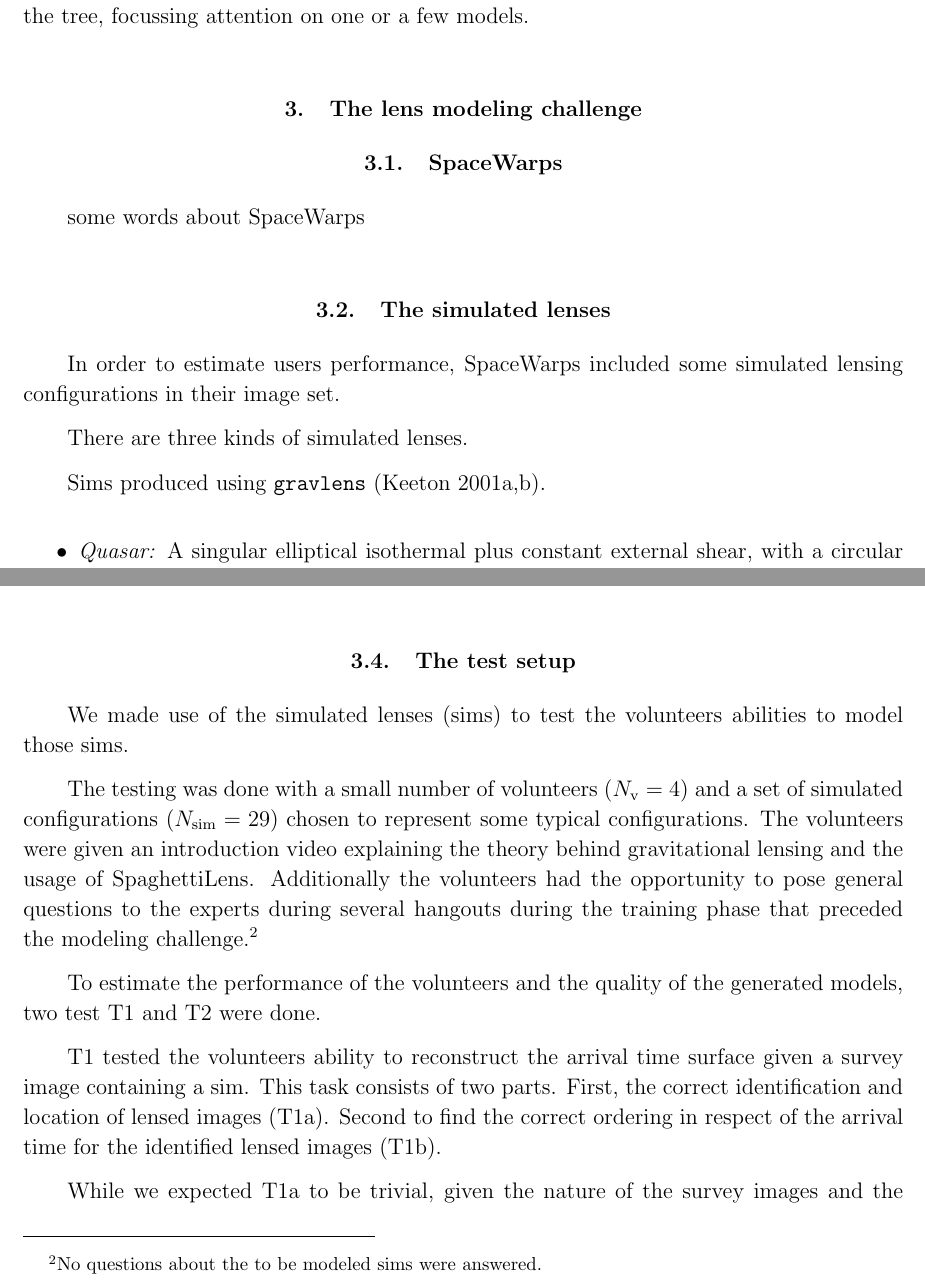
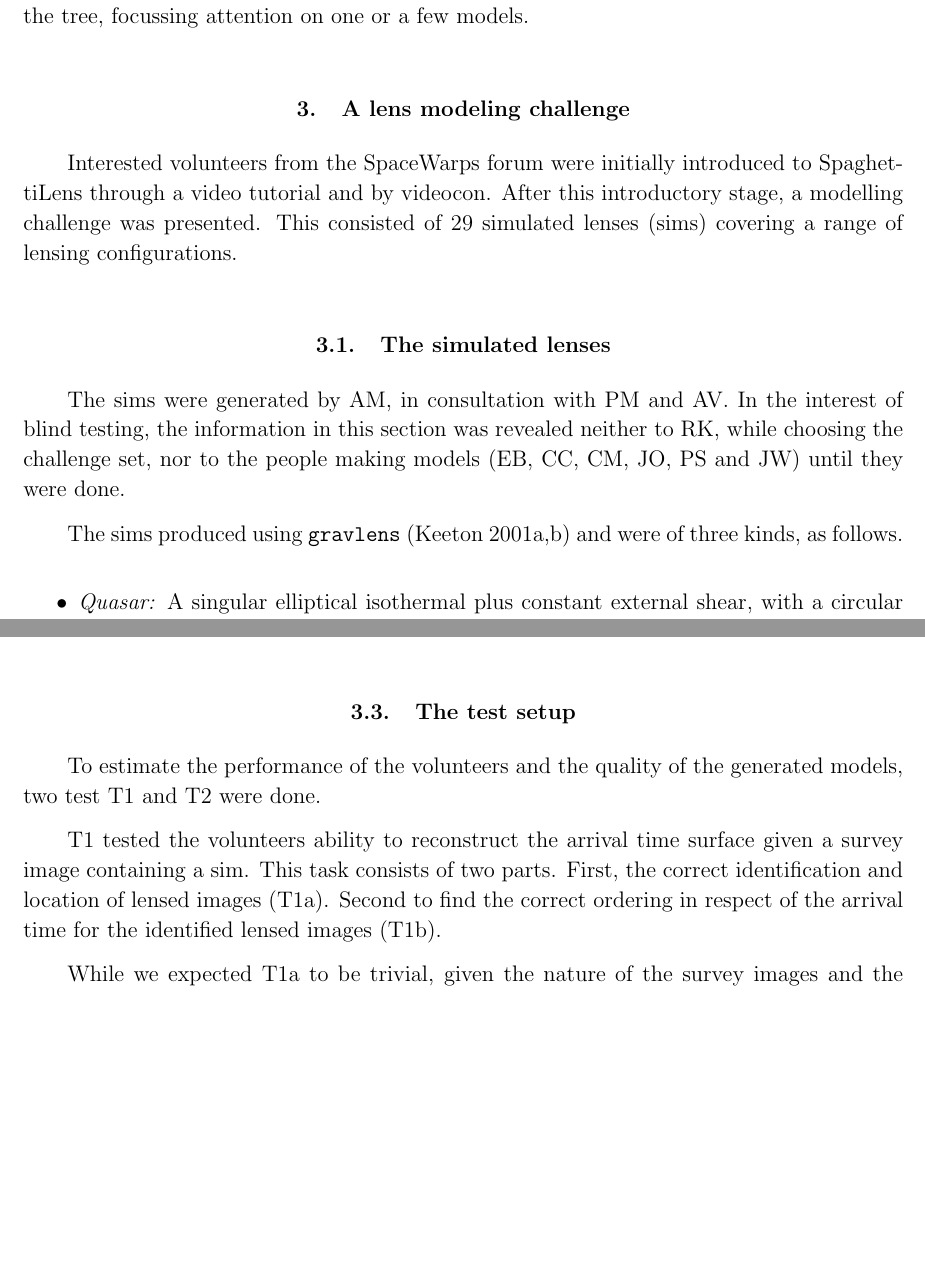
Before and after one commit to RafiKueng/SimAnalysis, a LaTeX paper (text/ms.tex, which reads text/tex/results.tex): two parts of pages 9 and 10 of 21, joined at a grey line, cut so that both start at the same text, the shorter picture padded with empty space. Compiled offline with pdfLaTeX; a missing bibliography style is replaced by a similar one.

Commit message:
more edits

```diff
--- a/text/tex/results.tex
+++ b/text/tex/results.tex
@@ -1,16 +1,23 @@
-\section{The lens modeling challenge} \label{sec:results}
+\section{A lens modeling challenge} \label{sec:results}
 
-\subsection{\sw} \label{sec:SpaceWarps}
-some words about \sw
+% \subsection{\sw} \label{sec:SpaceWarps} some words about \sw
+
+Interested volunteers from the \sw forum were initially introduced to
+\spl through a video tutorial and by videocon.  After this
+introductory stage, a modelling challenge was presented.  This
+consisted of 29 simulated lenses (sims) covering a range of lensing
+configurations.
 
 \subsection{The simulated lenses} \label{sec:sims}
 
-In order to estimate users performance, \sw included some simulated lensing configurations in their image set.
+The sims were generated by AM, in consultation with PM and AV.  In the
+interest of blind testing, the information in this section was
+revealed neither to RK, while choosing the challenge set, nor to the
+people making models (EB, CC, CM, JO, PS and JW) until they were done.
 
-There are three kinds of simulated lenses.
-
-Sims produced using {\tt gravlens}
-\citep{2001astro.ph..2341K,2001astro.ph..2340K}.
+The sims produced using {\tt gravlens}
+\citep{2001astro.ph..2341K,2001astro.ph..2340K} and were of three
+kinds, as follows.
 
 \begin{itemize}
   \item {\em Quasar:\/} A singular elliptical isothermal plus constant
@@ -50,12 +57,6 @@ mass still quite well recovered.
 
 
 \subsection{The test setup} \label{sec:testsetup}
-
-We made use of the simulated lenses (sims) to test the volunteers abilities to model those sims.
-
-The testing was done with a small number of volunteers ($N_\text{v}=4$) and a set of simulated configurations ($N_\text{sim}=29$) chosen to represent some typical configurations.
-The volunteers were given an introduction video explaining the theory behind gravitational lensing and the usage of \spl.
-Additionally the volunteers had the opportunity to pose general questions to the experts during several hangouts during the training phase that preceded the modeling challenge.\footnote{No questions about the to be modeled sims were answered.}
 
 To estimate the performance of the volunteers and the quality of the generated models, two test T1 and T2 were done.
 %\begin{enumerate}
```
Also changed, not shown: text/tex/spaghetti.tex (line endings or trailing spaces).
